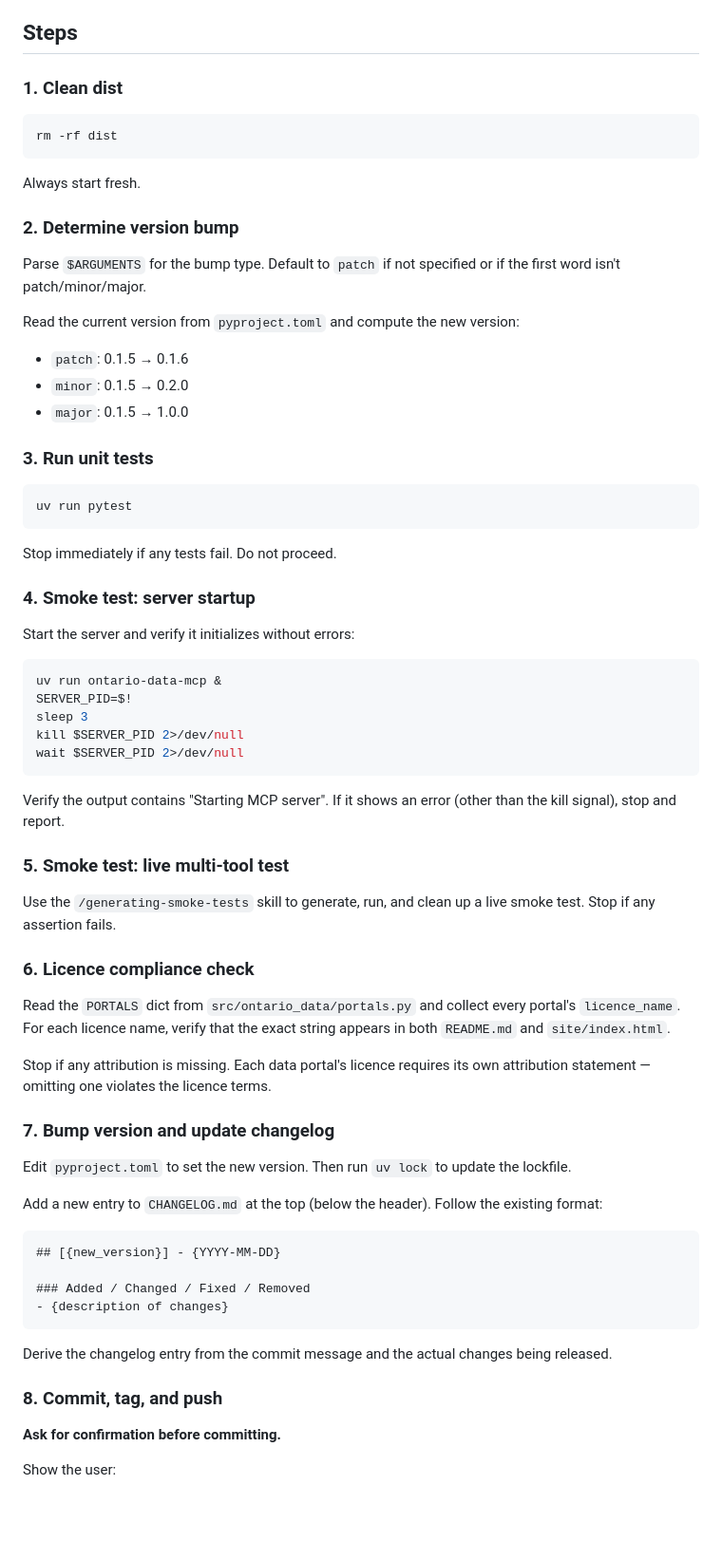
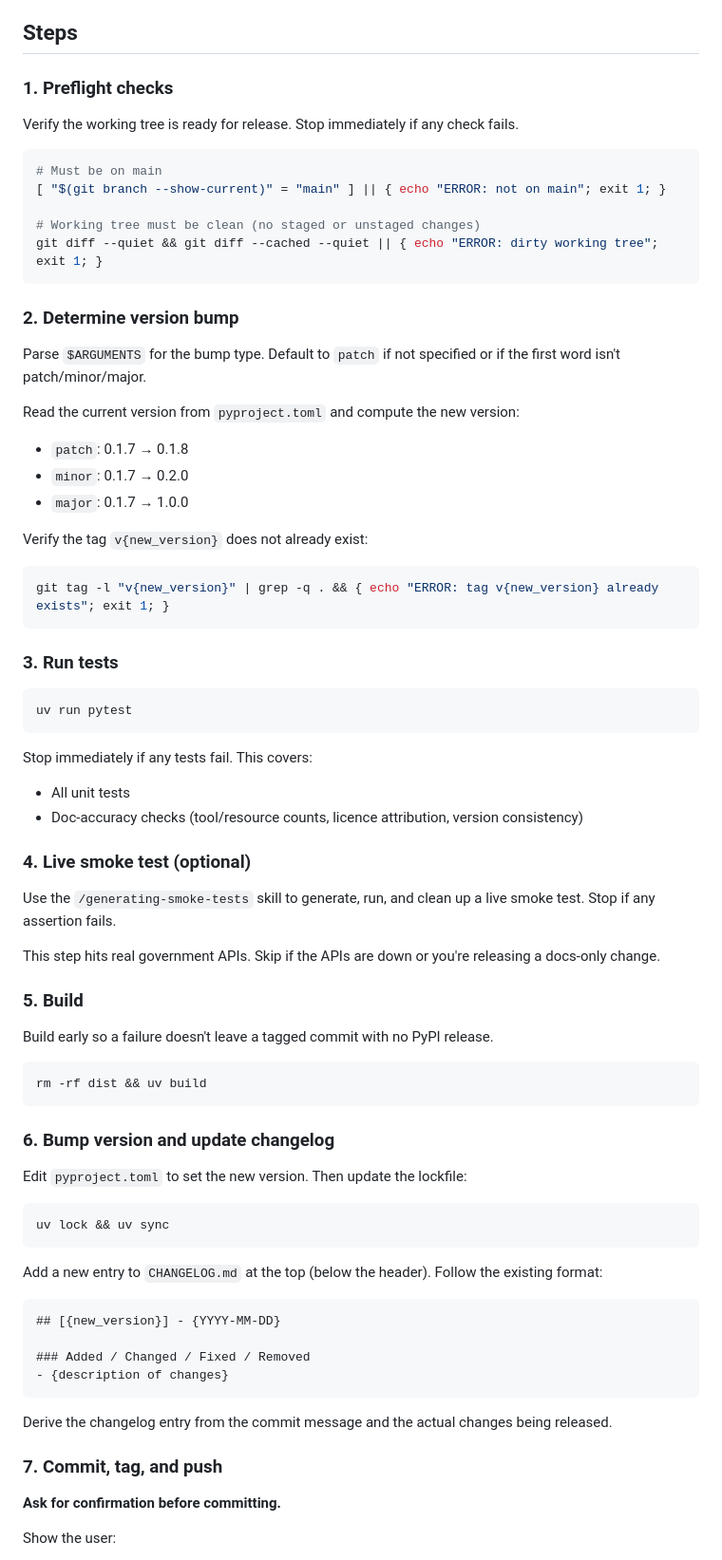
Before and after one commit to sprine/ontario-data-mcp, a Markdown page: .claude/commands/release.md, the part around one of its changes. Shown at 95% size. Rendered like a GitHub page; blank space fills up the shorter version.

````diff
--- a/.claude/commands/release.md
+++ b/.claude/commands/release.md
@@ -13,58 +13,64 @@ Everything after the bump type is used as the commit message body. If no message
 
 ## Steps
 
-### 1. Clean dist
+### 1. Preflight checks
+
+Verify the working tree is ready for release. Stop immediately if any check fails.
 
 ```bash
-rm -rf dist
+# Must be on main
+[ "$(git branch --show-current)" = "main" ] || { echo "ERROR: not on main"; exit 1; }
+
+# Working tree must be clean (no staged or unstaged changes)
+git diff --quiet && git diff --cached --quiet || { echo "ERROR: dirty working tree"; exit 1; }
 ```
-
-Always start fresh.
 
 ### 2. Determine version bump
 
 Parse `$ARGUMENTS` for the bump type. Default to `patch` if not specified or if the first word isn't patch/minor/major.
 
 Read the current version from `pyproject.toml` and compute the new version:
-- `patch`: 0.1.5 → 0.1.6
-- `minor`: 0.1.5 → 0.2.0
-- `major`: 0.1.5 → 1.0.0
+- `patch`: 0.1.7 → 0.1.8
+- `minor`: 0.1.7 → 0.2.0
+- `major`: 0.1.7 → 1.0.0
 
-### 3. Run unit tests
+Verify the tag `v{new_version}` does not already exist:
+
+```bash
+git tag -l "v{new_version}" | grep -q . && { echo "ERROR: tag v{new_version} already exists"; exit 1; }
+```
+
+### 3. Run tests
 
 ```bash
 uv run pytest
 ```
 
-Stop immediately if any tests fail. Do not proceed.
+Stop immediately if any tests fail. This covers:
+- All unit tests
+- Doc-accuracy checks (tool/resource counts, licence attribution, version consistency)
 
-### 4. Smoke test: server startup
-
-Start the server and verify it initializes without errors:
-
-```bash
-uv run ontario-data-mcp &
-SERVER_PID=$!
-sleep 3
-kill $SERVER_PID 2>/dev/null
-wait $SERVER_PID 2>/dev/null
-```
-
-Verify the output contains "Starting MCP server". If it shows an error (other than the kill signal), stop and report.
-
-### 5. Smoke test: live multi-tool test
+### 4. Live smoke test (optional)
 
 Use the `/generating-smoke-tests` skill to generate, run, and clean up a live smoke test. Stop if any assertion fails.
 
-### 6. Licence compliance check
+This step hits real government APIs. Skip if the APIs are down or you're releasing a docs-only change.
 
-Read the `PORTALS` dict from `src/ontario_data/portals.py` and collect every portal's `licence_name`. For each licence name, verify that the exact string appears in both `README.md` and `site/index.html`.
+### 5. Build
 
-Stop if any attribution is missing. Each data portal's licence requires its own attribution statement — omitting one violates the licence terms.
+Build early so a failure doesn't leave a tagged commit with no PyPI release.
 
-### 7. Bump version and update changelog
+```bash
+rm -rf dist && uv build
+```
 
-Edit `pyproject.toml` to set the new version. Then run `uv lock` to update the lockfile.
+### 6. Bump version and update changelog
+
+Edit `pyproject.toml` to set the new version. Then update the lockfile:
+
+```bash
+uv lock && uv sync
+```
 
 Add a new entry to `CHANGELOG.md` at the top (below the header). Follow the existing format:
 
@@ -77,7 +83,7 @@ Add a new entry to `CHANGELOG.md` at the top (below the header). Follow the exis
 
 Derive the changelog entry from the commit message and the actual changes being released.
 
-### 8. Commit, tag, and push
+### 7. Commit, tag, and push
 
 **Ask for confirmation before committing.**
 
````
Also changed, not shown: other parts of .claude/commands/release.md (+23 -16 lines), plans/docs-audit.md (added, +84 -0 lines), plans/release-review.md (added, +46 -0 lines).
